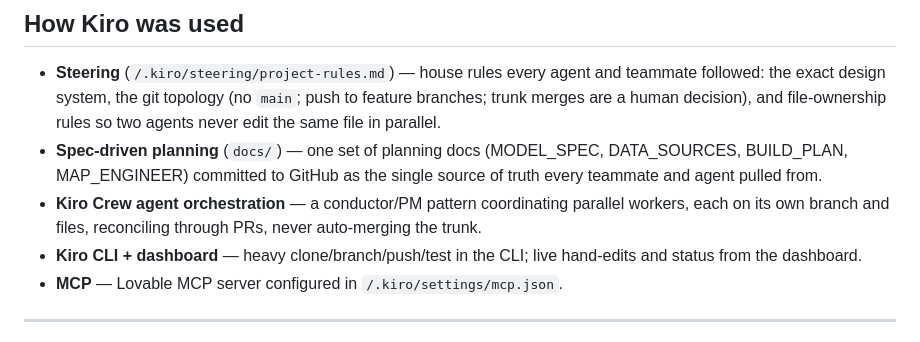
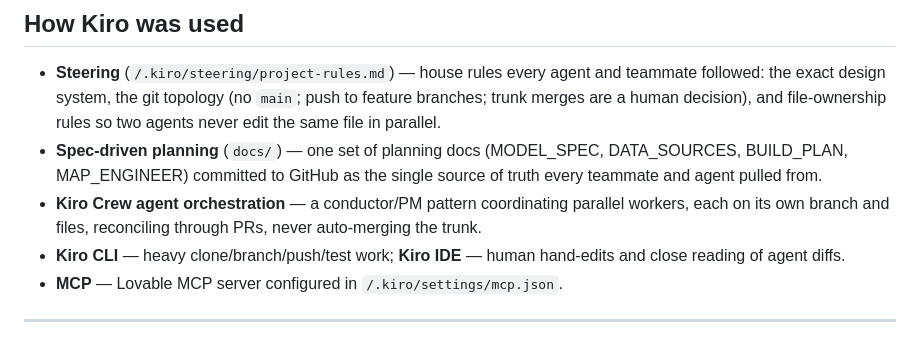
Before and after one commit to wfquiroz/HackachusettesDataCenter, a Markdown page: SUBMISSION.md, the part around the change. Rendered like a GitHub page.

```diff
--- a/SUBMISSION.md
+++ b/SUBMISSION.md
@@ -144,8 +144,8 @@ to help a *good* project prove itself — it is not anti-data-center.
 - **Kiro Crew agent orchestration** — a conductor/PM pattern coordinating parallel
   workers, each on its own branch and files, reconciling through PRs, never
   auto-merging the trunk.
-- **Kiro CLI + dashboard** — heavy clone/branch/push/test in the CLI; live
-  hand-edits and status from the dashboard.
+- **Kiro CLI** — heavy clone/branch/push/test work; **Kiro IDE** — human
+  hand-edits and close reading of agent diffs.
 - **MCP** — Lovable MCP server configured in `/.kiro/settings/mcp.json`.
 
 ---
```
Also changed, not shown: JUDGING.md (+1 -3 lines).
